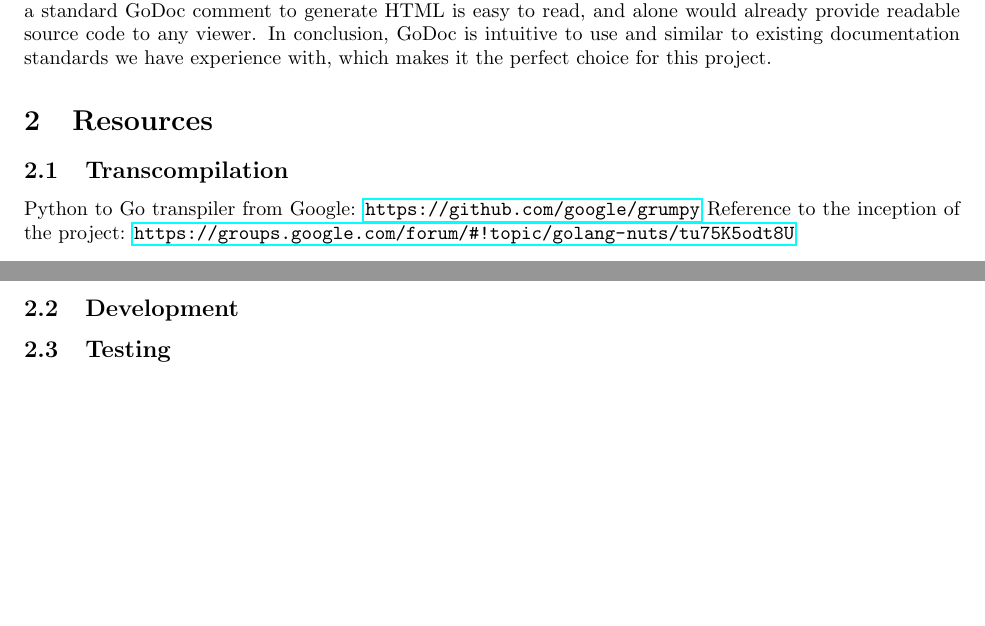
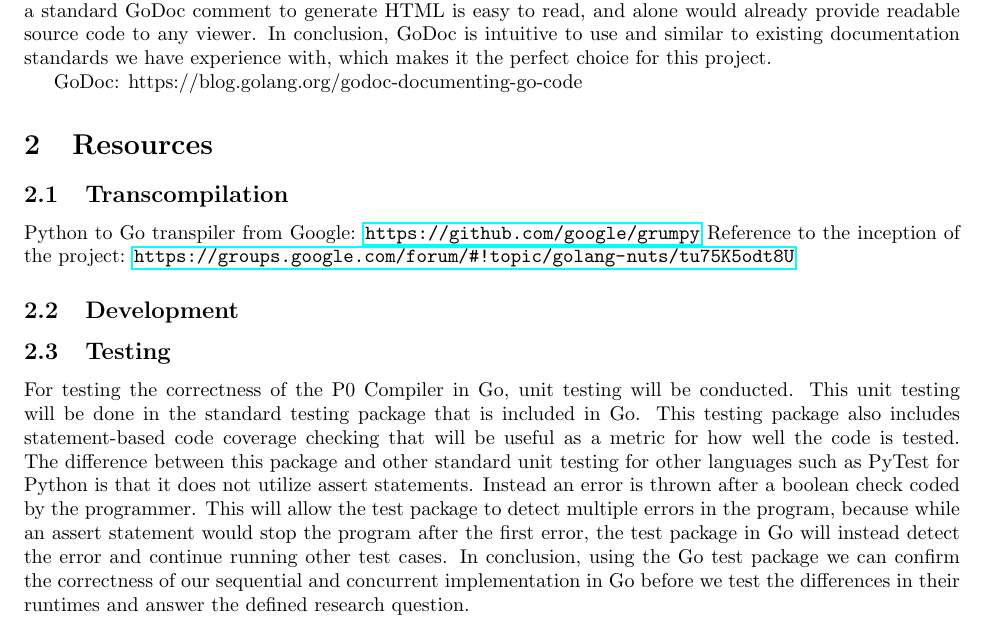
Before and after one commit to rtu909/P0-Compiler-in-G0, a LaTeX document (development-plan/development-plan.tex): two parts of pages 1 and 2 of 2 before the commit and part of page 1 of 2 after it, the two joined at a grey line, cut so that both start at the same text, the shorter picture padded with empty space. Compiled offline with pdfLaTeX.

Commit message:
Unit Testing

```diff
--- a/development-plan/development-plan.tex
+++ b/development-plan/development-plan.tex
@@ -47,6 +47,8 @@ which is the main programming language we will be using for this project. The co
  In conclusion, GoDoc is intuitive to use and similar to existing documentation standards we have experience with,
  which makes it the perfect choice for this project.
 
+GoDoc: https://blog.golang.org/godoc-documenting-go-code
+
 \section{Resources}
 
 \subsection{Transcompilation} % David
@@ -58,6 +60,14 @@ Reference to the inception of the project: \url{https://groups.google.com/forum/
 \subsection{Development} % Rohit
 
 \subsection{Testing} % Raymond
+
+For testing the correctness of the P0 Compiler in Go, unit testing will be conducted. This unit testing will be done in the standard testing package that is
+included in Go. This testing package also includes statement-based code coverage checking that will be useful as a metric for how well the code is tested.
+The difference between this package and other standard unit testing for other languages such as PyTest for Python is that it does not utilize assert statements.
+Instead an error is thrown after a boolean check coded by the programmer. This will allow the test package to detect multiple errors in the program, because
+while an assert statement would stop the program after the first error, the test package in Go will instead detect the error and continue running other test cases.
+In conclusion, using the Go test package we can confirm the correctness of our sequential and concurrent implementation in Go before we test the differences in their runtimes
+and answer the defined research question.
 
 \subsection{Poster Research} % David
 
```
